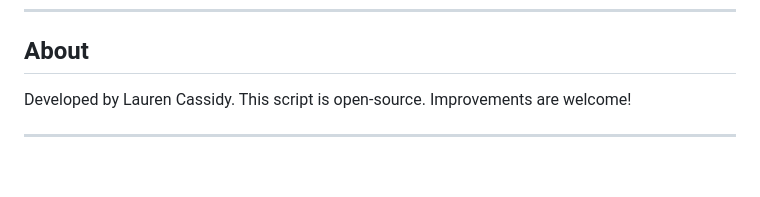
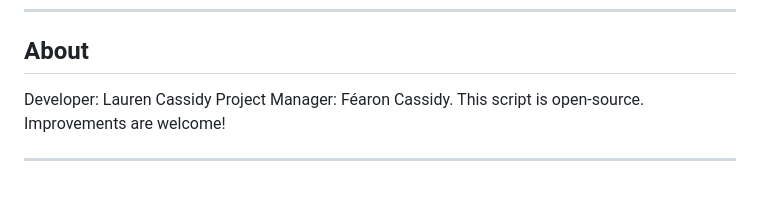
Before and after one commit to lmcassidy/macsima-parser, a Markdown page: README.md, the part around the change. GitHub-like rendering.

```diff
--- a/README.md
+++ b/README.md
@@ -120,7 +120,8 @@ pytest src/test_macsima_parser.py
 
 ## About
 
-Developed by Lauren Cassidy.
+Developer: Lauren Cassidy
+Project Manager: Féaron Cassidy.
 This script is open-source. Improvements are welcome!
 
 ---
```
